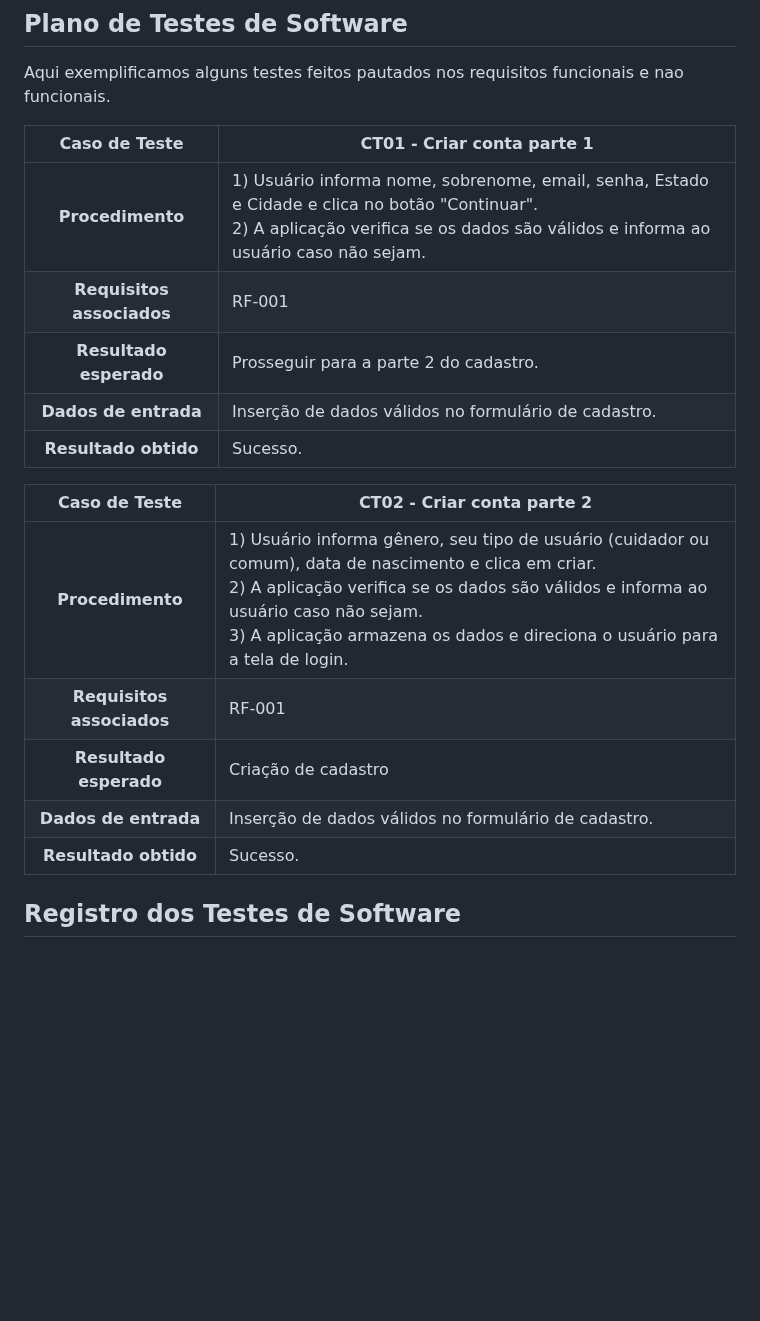
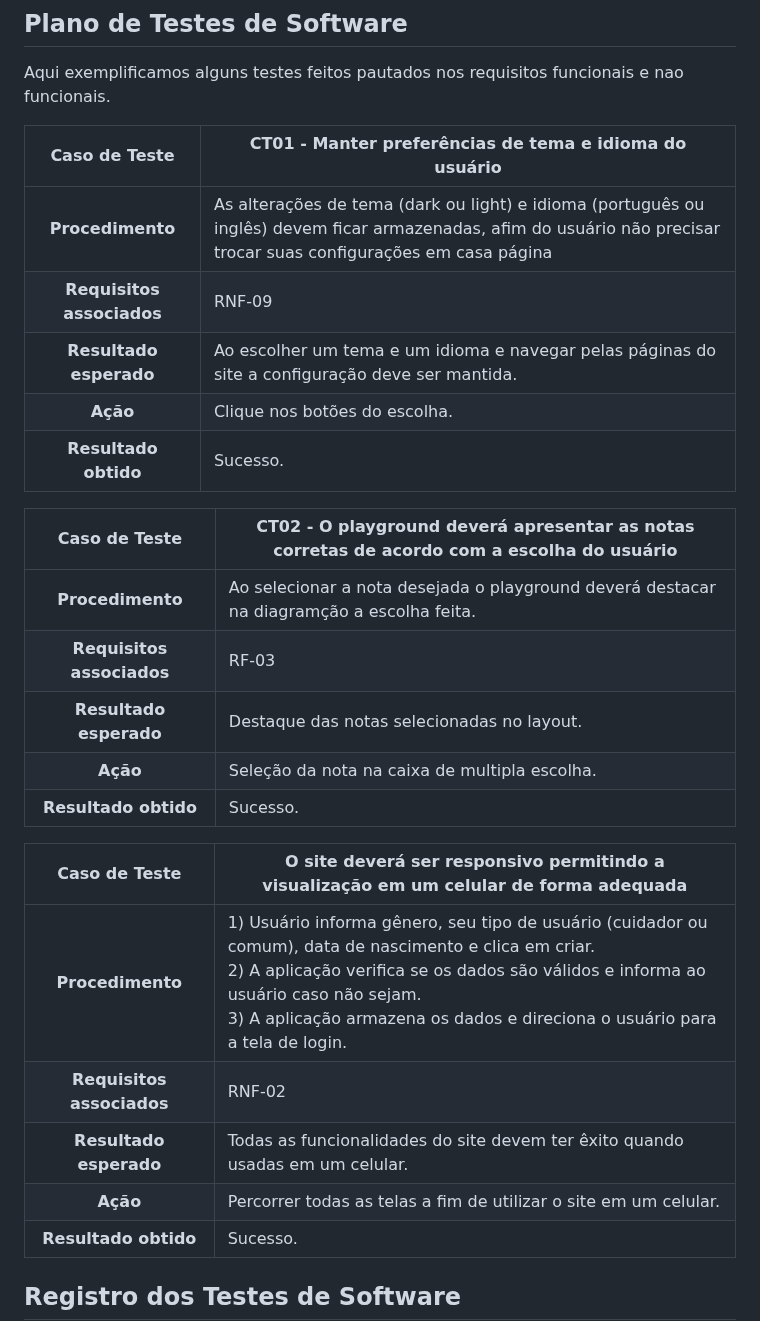
Before and after one commit to ICEI-PUC-Minas-PMV-SI/pmv-si-2023-1-e1-proj-web-t4-aprendizagemmusical, a Markdown page: docs/tests.md, the part around the change. Drawn GitHub-style; blank space fills up the shorter version.

Commit message:
description cases Software Testing

```diff
--- a/docs/tests.md
+++ b/docs/tests.md
@@ -25,20 +25,28 @@ Os testes de software desempenham um papel fundamental no ciclo de vida do desen
 Aqui exemplificamos alguns testes feitos pautados nos requisitos funcionais e nao funcionais.
 
 
-**Caso de Teste** | **CT01 - Criar conta parte 1**
+**Caso de Teste** | **CT01 - Manter preferências de tema e idioma do usuário**
  :--------------: | ------------
-**Procedimento**  | 1) Usuário informa nome, sobrenome, email, senha, Estado e Cidade e clica no botão "Continuar".<br>2) A aplicação verifica se os dados são válidos e informa ao usuário caso não sejam.
-**Requisitos associados** | RF-001
-**Resultado esperado** | Prosseguir para a parte 2 do cadastro.
-**Dados de entrada** | Inserção de dados válidos no formulário de cadastro.
+**Procedimento**  | As alterações de tema (dark ou light) e idioma (português ou inglês) devem ficar armazenadas, afim do usuário não precisar trocar suas configurações em casa página
+**Requisitos associados** | RNF-09
+**Resultado esperado** | Ao escolher um tema e um idioma e navegar pelas páginas do site a configuração deve ser mantida.
+**Ação** | Clique nos botões do escolha.
 **Resultado obtido** | Sucesso.
 
-**Caso de Teste** | **CT02 - Criar conta parte 2**
+**Caso de Teste** | **CT02 - O playground deverá apresentar as notas corretas de acordo com a escolha do usuário**
+ :--------------: | ------------
+**Procedimento**  | Ao selecionar a nota desejada o playground deverá destacar na diagramção a escolha feita.
+**Requisitos associados** | RF-03
+**Resultado esperado** | Destaque das notas selecionadas no layout.
+**Ação** | Seleção da nota na caixa de multipla escolha.
+**Resultado obtido** | Sucesso.
+
+**Caso de Teste** | **O site deverá ser responsivo permitindo a visualização em um celular de forma adequada**
  :--------------: | ------------
 **Procedimento**  | 1) Usuário informa gênero, seu tipo de usuário (cuidador ou comum), data de nascimento e clica em criar.<br>2) A aplicação verifica se os dados são válidos e informa ao usuário caso não sejam.<br> 3) A aplicação armazena os dados e direciona o usuário para a tela de login.
-**Requisitos associados** | RF-001
-**Resultado esperado** | Criação de cadastro
-**Dados de entrada** | Inserção de dados válidos no formulário de cadastro.
+**Requisitos associados** | RNF-02
+**Resultado esperado** | Todas as funcionalidades do site devem ter êxito quando usadas em um celular.
+**Ação** | Percorrer todas as telas a fim de utilizar o site em um celular.
 **Resultado obtido** | Sucesso.
 
 ## Registro dos Testes de Software
```
